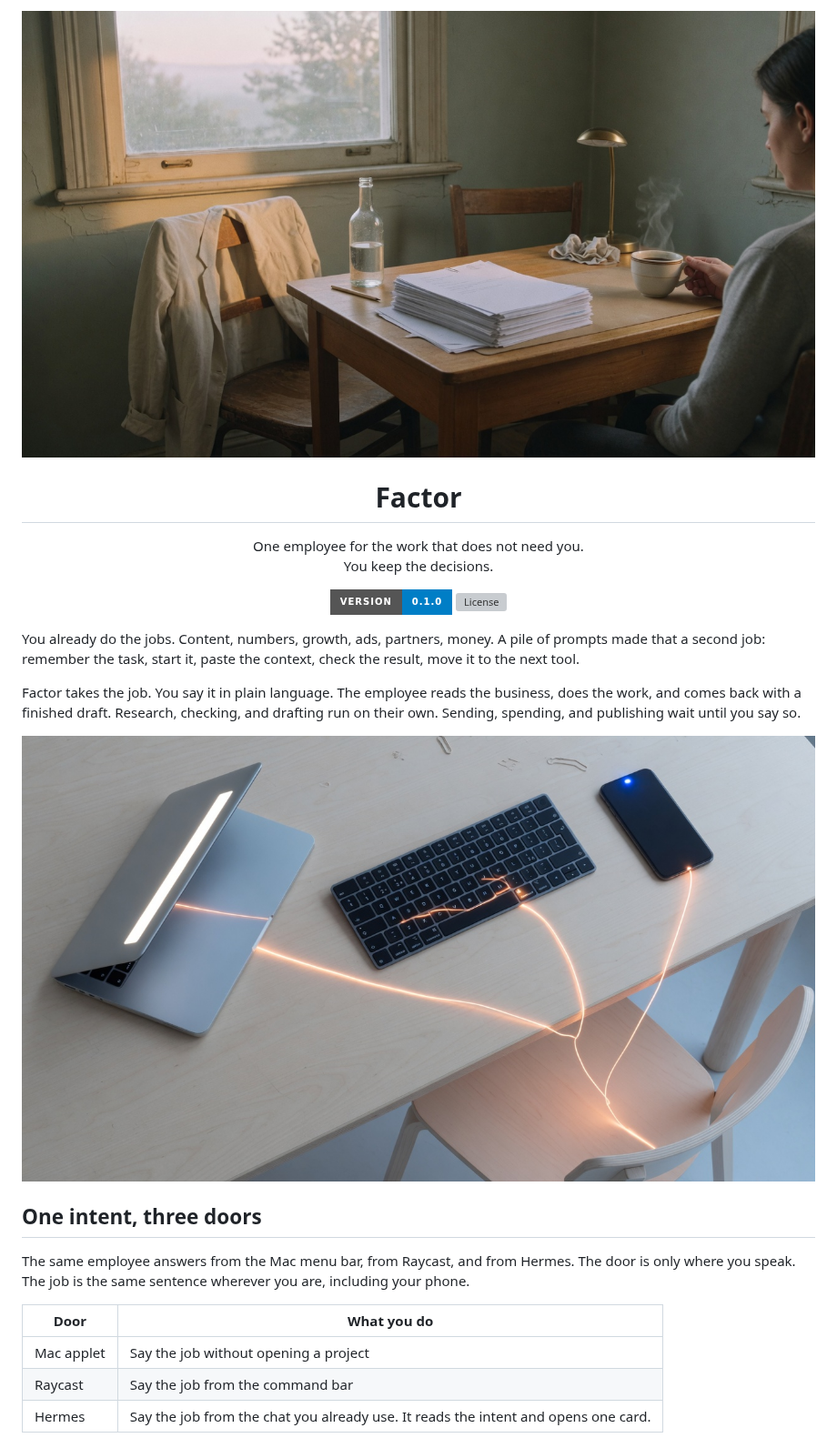
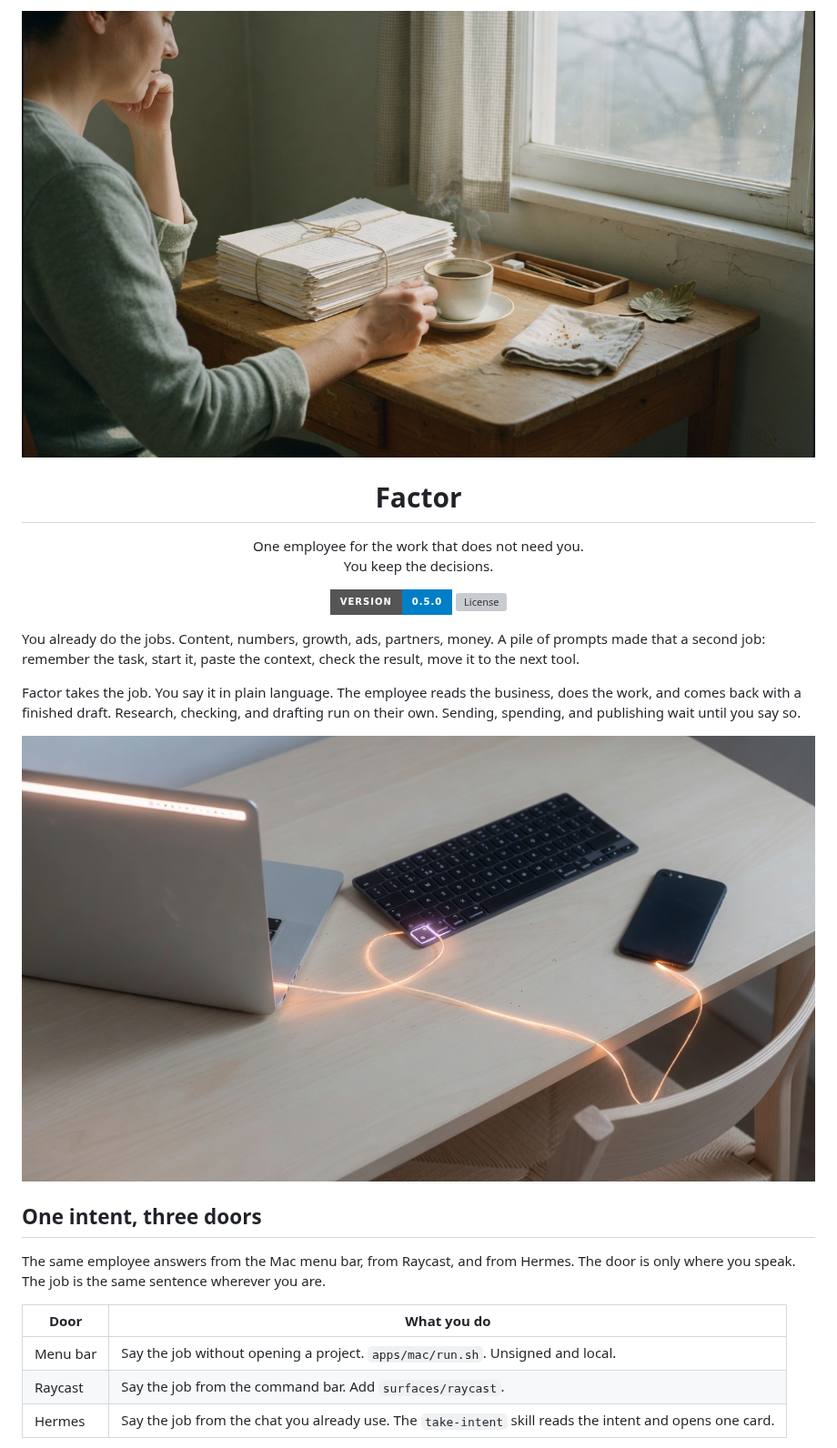
Before and after one commit to Sheshiyer/factor, a Markdown page: README.md, the part around one of its changes. Shown at 91% size. GitHub-like rendering; pictures changed too: assets/doors.jpg, assets/morning.jpg; badges without logos; grey boxes are pictures that could not be loaded.

Commit message:
Catch the docs and pictures up to 0.5.0. (#59)
The README names the three doors and the rooms as live. The pictures match. The package version matches the release.

```diff
--- a/README.md
+++ b/README.md
@@ -12,7 +12,7 @@ You keep the decisions.
 <!-- readme-gen:start:badges -->
 <div align="center">
 
-![Version](https://img.shields.io/badge/version-0.1.0-blue?style=for-the-badge)
+![Version](https://img.shields.io/badge/version-0.5.0-blue?style=for-the-badge)
 ![License](https://img.shields.io/github/license/Sheshiyer/factor?style=for-the-badge)
 
 </div>
@@ -26,11 +26,11 @@ Factor takes the job. You say it in plain language. The employee reads the busin
 
 ## One intent, three doors
 
-The same employee answers from the Mac menu bar, from Raycast, and from Hermes. The door is only where you speak. The job is the same sentence wherever you are, including your phone.
+The same employee answers from the Mac menu bar, from Raycast, and from Hermes. The door is only where you speak. The job is the same sentence wherever you are.
 
 | Door | What you do |
 |---|---|
-| Mac applet | Say the job without opening a project |
-| Raycast | Say the job from the command bar |
-| Hermes | Say the job from the chat you already use. It reads the intent and opens one card. |
+| Menu bar | Say the job without opening a project. `apps/mac/run.sh`. Unsigned and local. |
+| Raycast | Say the job from the command bar. Add `surfaces/raycast`. |
+| Hermes | Say the job from the chat you already use. The `take-intent` skill reads the intent and opens one card. |
 
```
Also changed, not shown: other parts of README.md (+12 -3 lines), docs/doors.md (added, +15 -0 lines), docs/rooms.md (added, +14 -0 lines), docs/seats.md (+1 -1 lines), assets/rooms.jpg (added), 1 other file.
